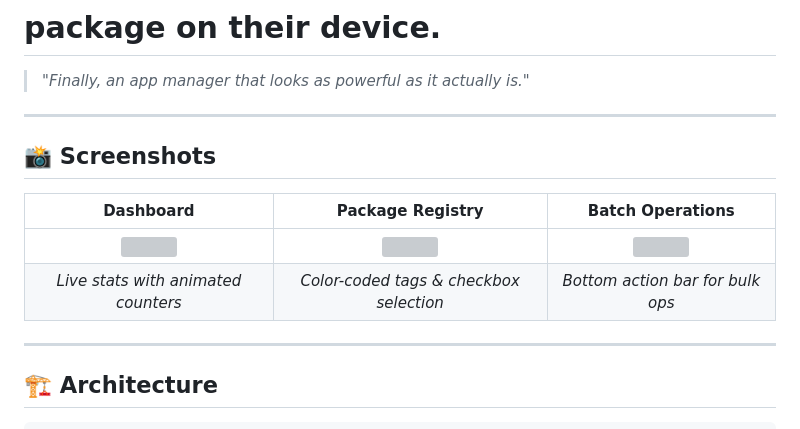
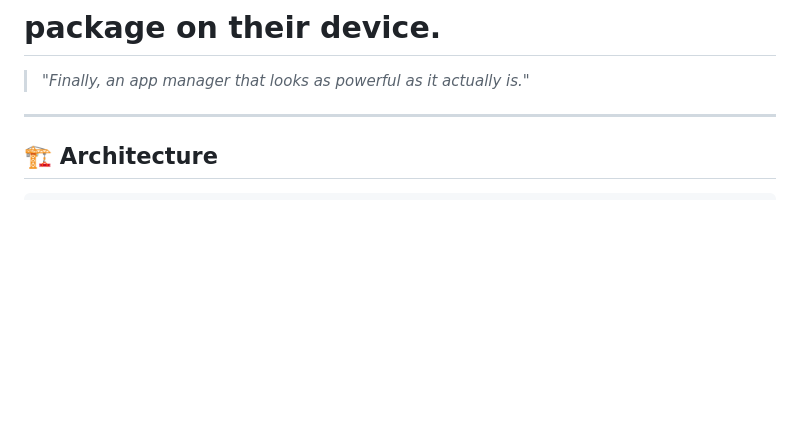
Before and after one commit to kreza6173-pixel/Cyber-app-manager, a Markdown page: README.md, the part around the change. Rendered like a GitHub page; blank space fills up the shorter version; grey boxes are pictures that could not be loaded.

```diff
--- a/README.md
+++ b/README.md
@@ -44,19 +44,6 @@ that feel like you're hacking the mainframe.
 # package on their device.
 
 > *"Finally, an app manager that looks as powerful as it actually is."*
-
----
-
-## 📸 Screenshots
-
-<div align="center">
-
-| Dashboard | Package Registry | Batch Operations |
-|:---:|:---:|:---:|
-| <img src="docs/screenshots/01-dashboard.png" width="250"> | <img src="docs/screenshots/02-registry.png" width="250"> | <img src="docs/screenshots/03-batch.png" width="250"> |
-| *Live stats with animated counters* | *Color-coded tags & checkbox selection* | *Bottom action bar for bulk ops* |
-
-</div>
 
 ---
 
```
